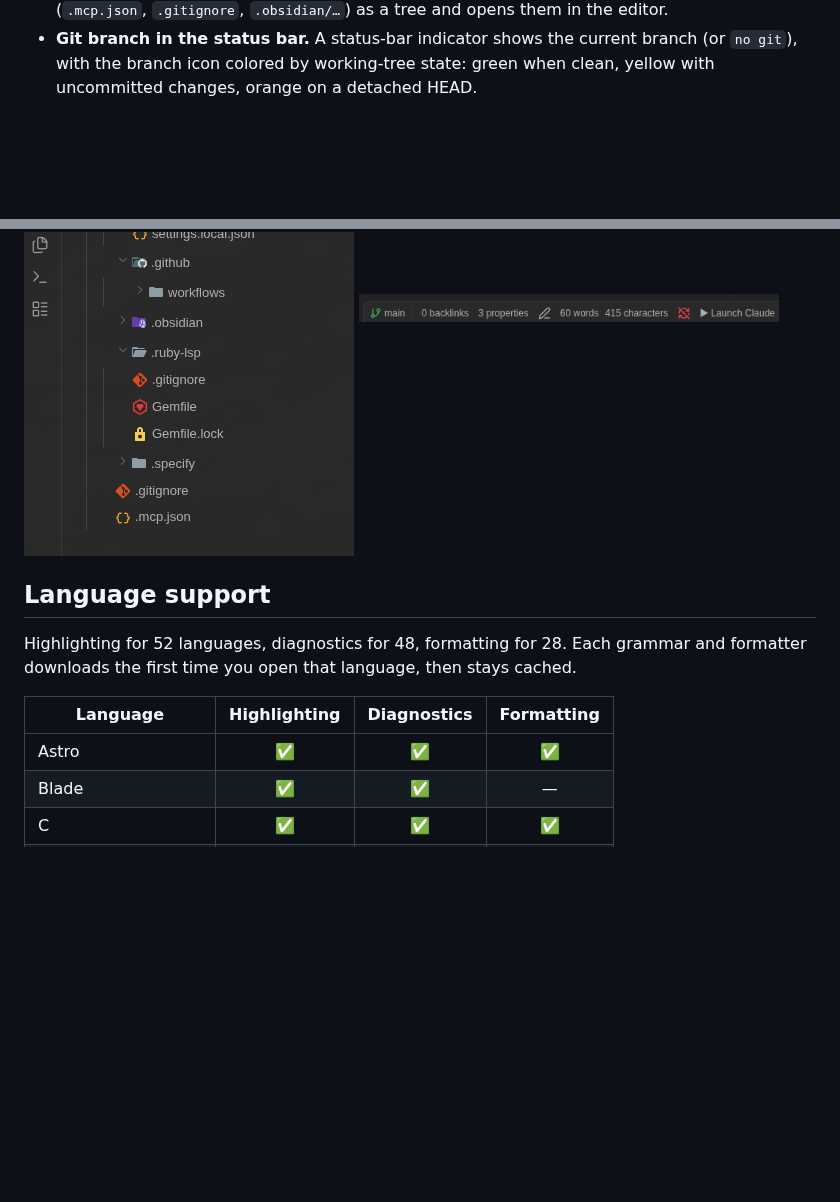
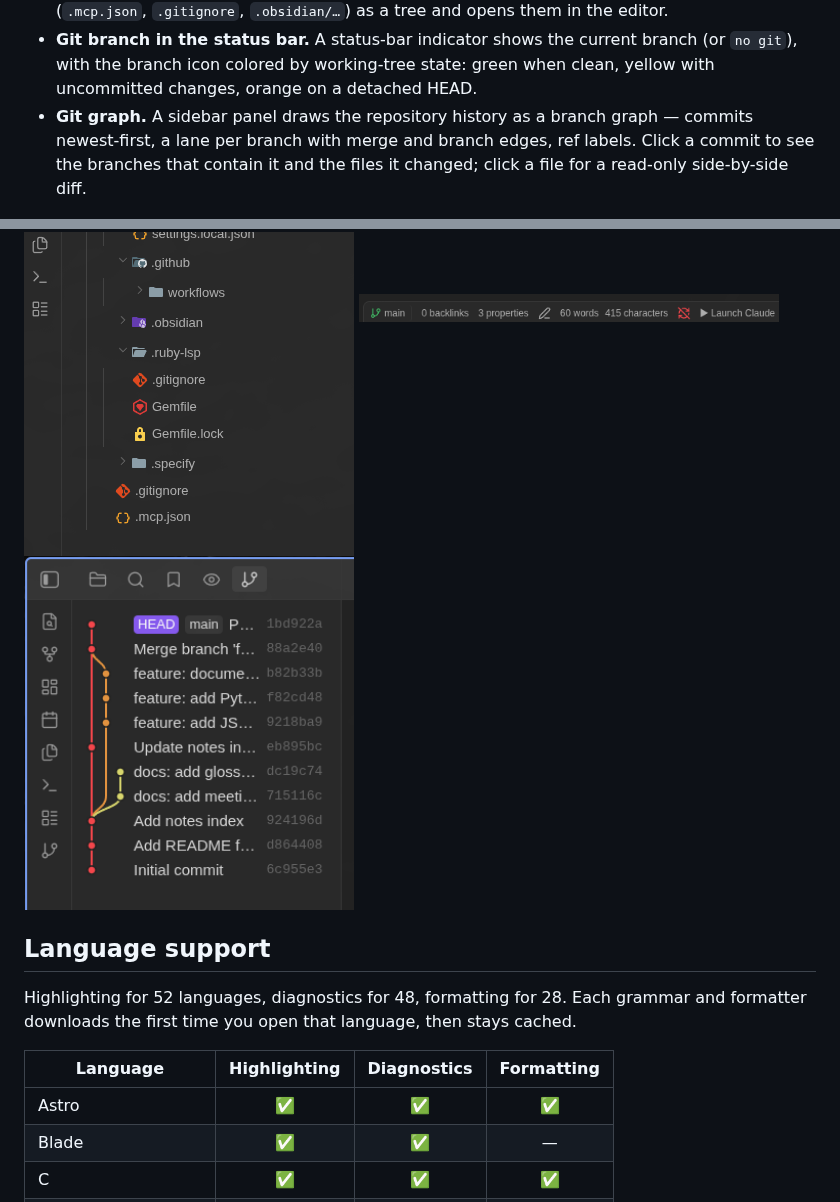
Before and after one commit to vitaly-andr/obsidian-code-workbench, a Markdown page: README.md, 2 parts joined by grey strips. Rendered like a GitHub page; pictures changed too: docs/git-graph-panel.png (added); blank space fills up the shorter version.

```diff
--- a/README.md
+++ b/README.md
@@ -56,6 +56,9 @@ your CLI points at.
 - **Git branch in the status bar.** A status-bar indicator shows the current branch (or `no git`),
   with the branch icon colored by working-tree state: green when clean, yellow with uncommitted
   changes, orange on a detached HEAD.
+- **Git graph.** A sidebar panel draws the repository history as a branch graph — commits
+  newest-first, a lane per branch with merge and branch edges, ref labels. Click a commit to see the
+  branches that contain it and the files it changed; click a file for a read-only side-by-side diff.
 
 <img src="docs/diff.png" alt="A Claude edit shown as a Keep / Reject diff" width="100%">
 
@@ -64,6 +67,8 @@ your CLI points at.
 <img src="docs/hidden-files.png" alt="The Hidden files panel listing a vault's dot-files as a tree" width="330">
 
 <img src="docs/git-branch.png" alt="The current git branch shown in the status bar, color-coded by working-tree status" width="420">
+
+<img src="docs/git-graph-panel.png" alt="The repository history drawn as a branch graph in a sidebar panel" width="330">
 
 ## Language support
 
```
Also changed, not shown: CHANGELOG.md (+10 -0 lines), 3 other files.
